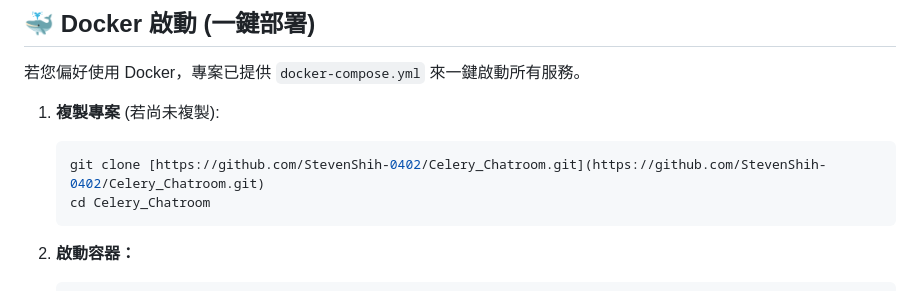
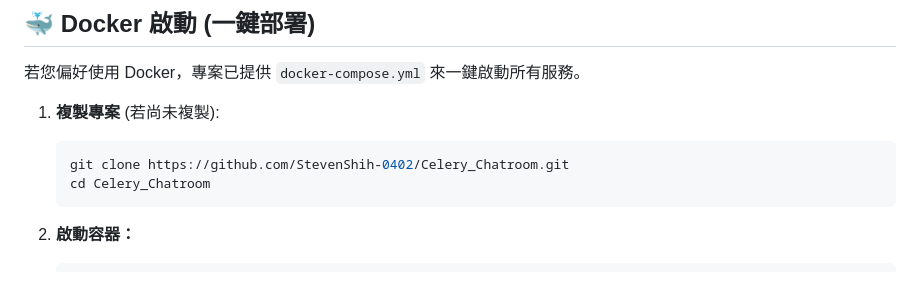
Before and after one commit to StevenShih-0402/Celery_Chatroom, a Markdown page: README.md, the part around the change. GitHub-like rendering.

````diff
--- a/README.md
+++ b/README.md
@@ -128,7 +128,7 @@ uv sync
 
 1.  **複製專案** (若尚未複製):
     ```bash
-    git clone [https://github.com/StevenShih-0402/Celery_Chatroom.git](https://github.com/StevenShih-0402/Celery_Chatroom.git)
+    git clone https://github.com/StevenShih-0402/Celery_Chatroom.git
     cd Celery_Chatroom
     ```
 
````
